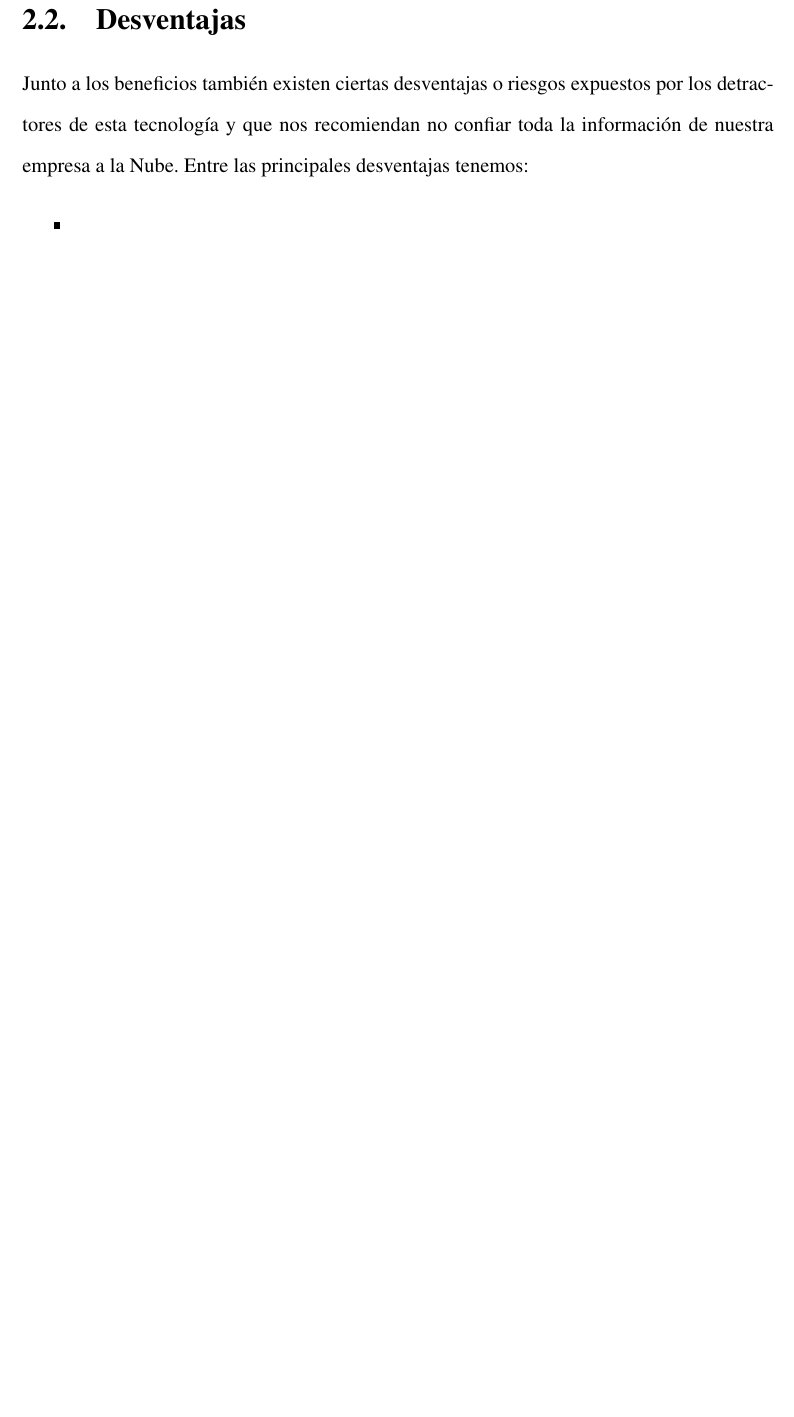
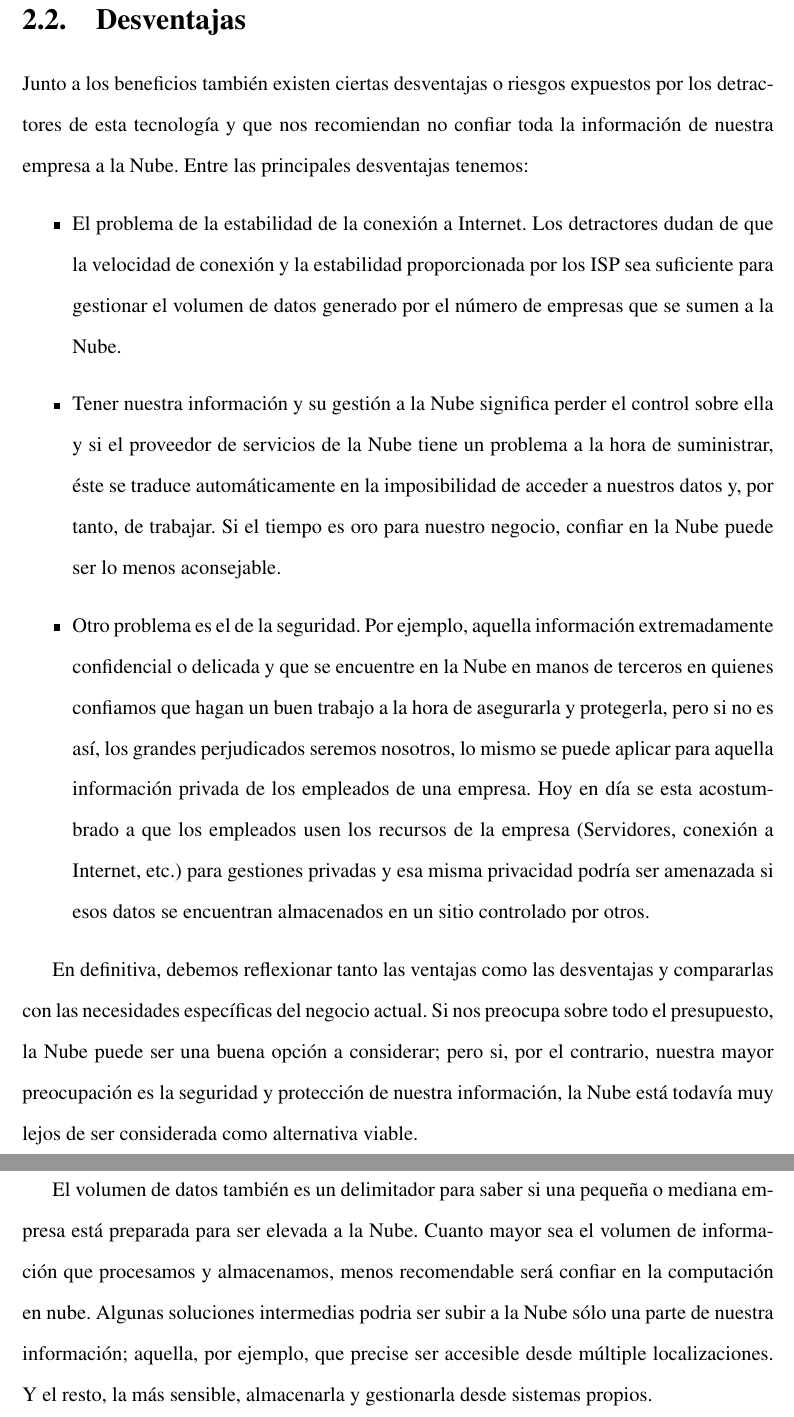
Before and after one commit to mfmgl95/LATEX, a LaTeX document (monografiaParalelo.tex): part of page 21 of 33 before the commit and two parts of pages 21 and 22 of 34 after it, the two joined at a grey line, cut so that both start at the same text, the shorter picture padded with empty space. Compiled offline with pdfLaTeX.

Commit message:
Cap2 desventajas actualizadas

```diff
--- a/monografiaParalelo.tex
+++ b/monografiaParalelo.tex
@@ -306,12 +306,20 @@ Entre las principales ventajas para los ciudadanos, que aporta la computaci\'on
 \newpage
 \section{Desventajas}
 \begin{justify}
-Junto a los beneficios también existen ciertas desventajas o riesgos expuestos por los
-detractores de esta tecnología y que nos recomiendan no confiar toda la información de nuestra empresa a la Nube.
+Junto a los beneficios tambi\'en existen ciertas desventajas o riesgos expuestos por los
+detractores de esta tecnolog\'ia y que nos recomiendan no confiar toda la informaci\'on de nuestra empresa a la Nube.
 Entre las principales desventajas tenemos:
 				\begin{itemize}
-						\item{}
+						\item{}El problema de la estabilidad de la conexi\'on a Internet. Los detractores dudan de que la velocidad de conexi\'on y la estabilidad proporcionada por los ISP sea suficiente para gestionar el volumen de datos generado por el n\'umero de empresas que se sumen a la Nube.
+						\item{} Tener nuestra informaci\'on y su gesti\'on a la Nube significa perder el control sobre ella y si el proveedor de servicios de la Nube tiene un problema a la hora de suministrar, \'este se traduce autom\'aticamente en la imposibilidad de acceder a nuestros datos y, por tanto, de trabajar. Si el tiempo es oro para nuestro negocio, confiar en la Nube puede ser lo menos aconsejable.
+
+						\item{}Otro problema es el de la seguridad. Por ejemplo, aquella informaci\'on extremadamente confidencial o delicada y que se encuentre en la Nube en manos de terceros en quienes confiamos que hagan un buen trabajo a la hora de asegurarla y protegerla, pero si no es as\'i, los grandes perjudicados seremos nosotros, lo mismo se puede aplicar para aquella información privada de los empleados de una empresa. Hoy en d\'ia se esta acostumbrado a que los empleados usen los recursos de la empresa (Servidores, conexi\'on a Internet, etc.) para gestiones privadas y esa misma privacidad podr\'ia ser amenazada si esos datos se encuentran almacenados en un sitio controlado por otros.
 				\end{itemize}
+
+En definitiva, debemos reflexionar tanto las ventajas como las desventajas y compararlas con las necesidades espec\'ificas del negocio actual. Si nos preocupa sobre todo el presupuesto, la Nube puede ser una buena opci\'on a considerar; pero si, por el contrario, nuestra mayor preocupaci\'on es la seguridad y protecci\'on de nuestra informaci\'on, la Nube está todavía muy lejos de ser considerada como alternativa viable.
+\newpage
+El volumen de datos tambi\'en es un delimitador para saber si una pequeña o mediana empresa est\'a preparada para ser elevada a la Nube. Cuanto mayor sea el volumen de informaci\'on que procesamos y
+almacenamos, menos recomendable será confiar en la computación en nube. Algunas soluciones intermedias podria ser subir a la Nube s\'olo una parte de nuestra informaci\'on; aquella, por ejemplo, que precise ser accesible desde m\'ultiple localizaciones. Y el resto, la m\'as sensible, almacenarla y gestionarla desde sistemas propios.
 \end{justify}
 \newpage
 \section{Retos}
```
Also changed, not shown: monografiaParalelo.pdf, 6 other files.
